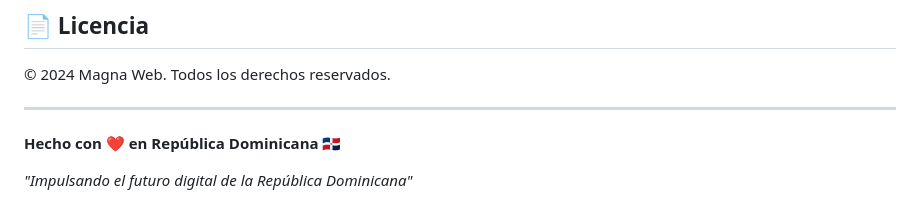
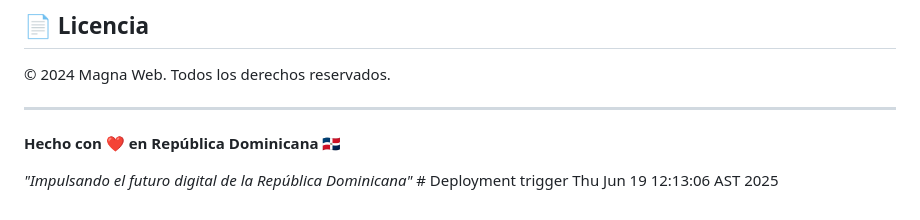
Before and after one commit to tenebrsx/magnaweb, a Markdown page: README.md, the part around the change. GitHub-like rendering.

Commit message:
Trigger deployment - sync local and production

```diff
--- a/README.md
+++ b/README.md
@@ -107,4 +107,4 @@ Este es un proyecto privado de Magna Web. Para consultas o colaboraciones, conta
 
 **Hecho con ❤️ en República Dominicana 🇩🇴**
 
-*"Impulsando el futuro digital de la República Dominicana"*
+*"Impulsando el futuro digital de la República Dominicana"* # Deployment trigger Thu Jun 19 12:13:06 AST 2025
```
